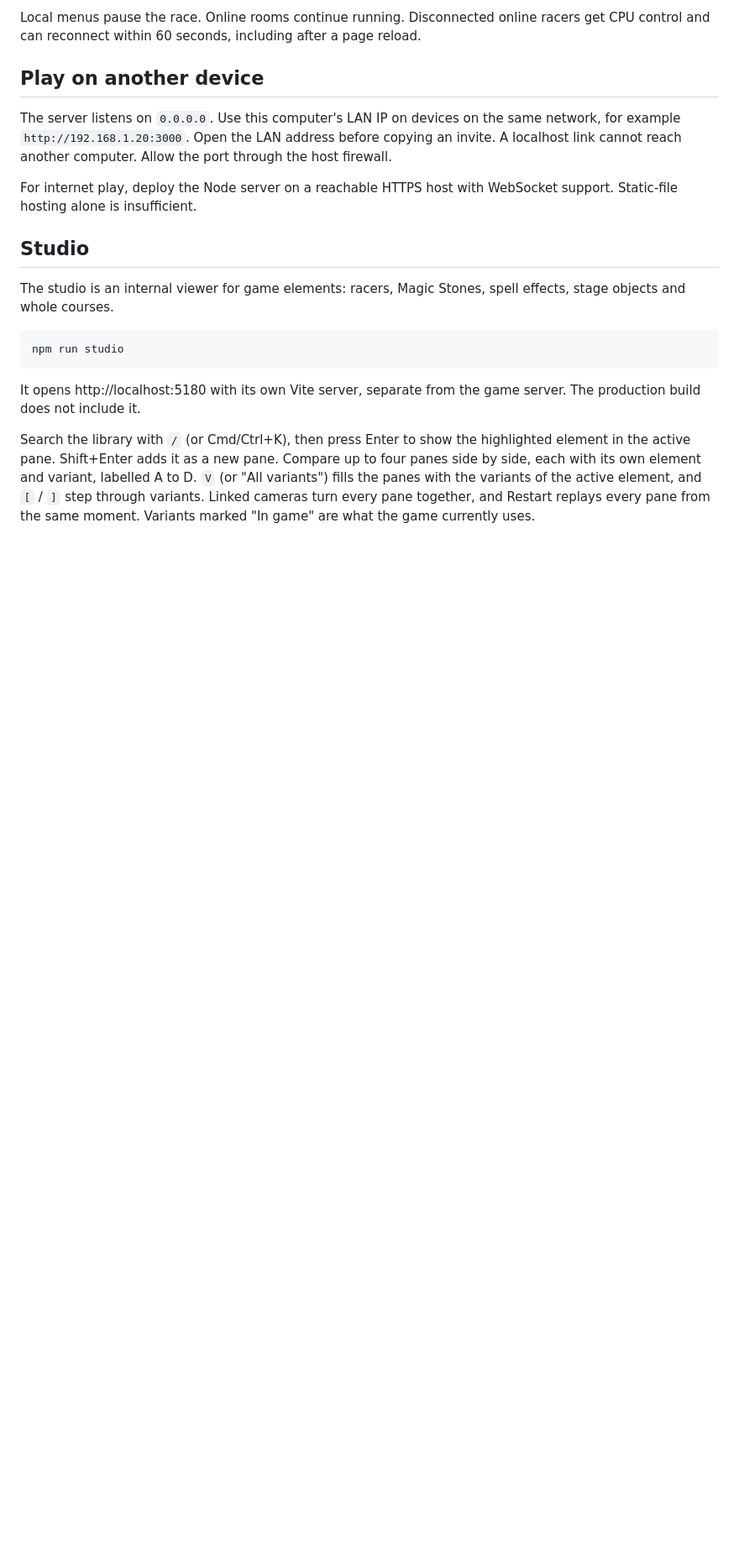
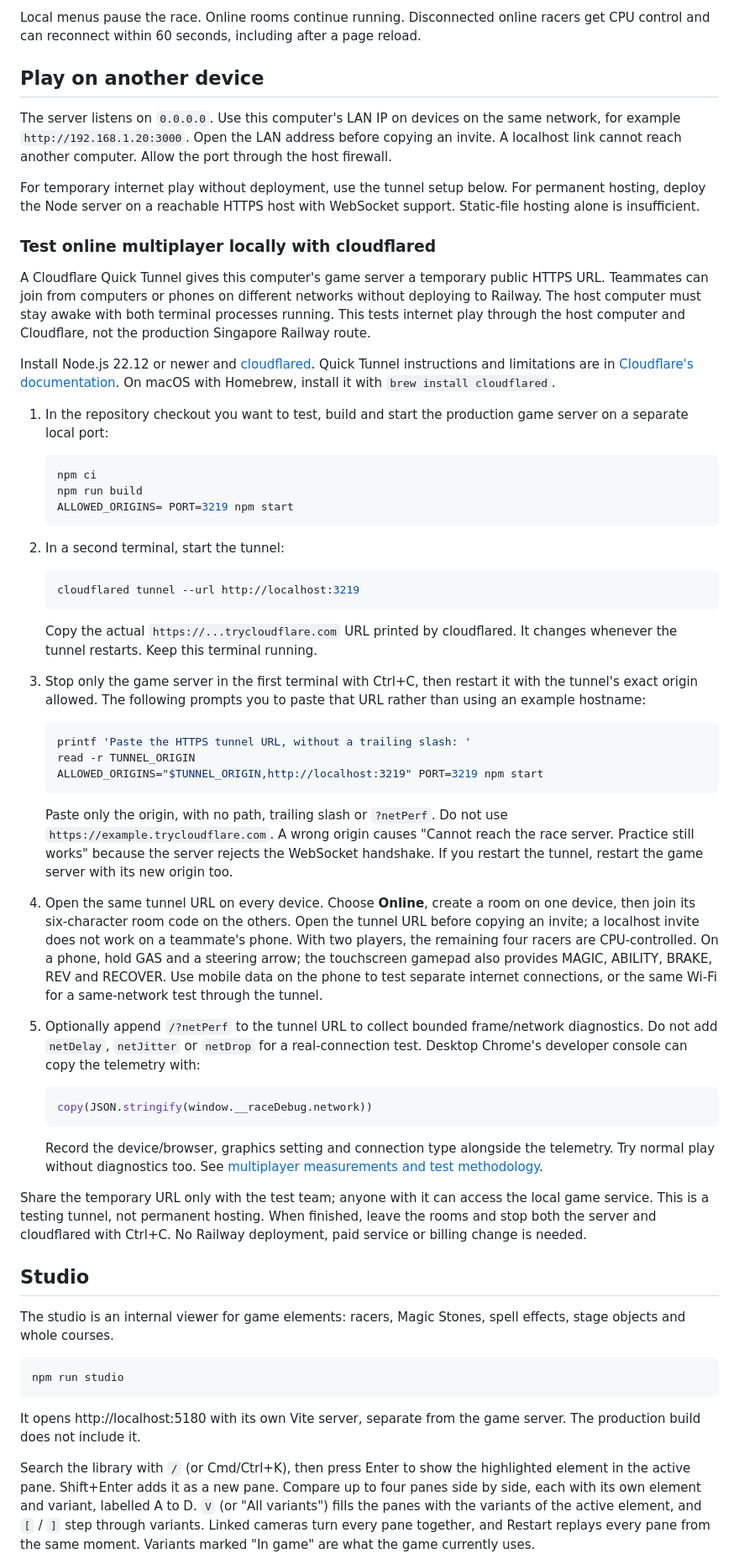
Before and after one commit to SainyTK/chocobo-racing-threejs, a Markdown page: README.md, the part around one of its changes. Shown at 84% size. Drawn GitHub-style; blank space fills up the shorter version.

Commit message:
Document local internet multiplayer testing with Cloudflare Quick Tunnel

````diff
--- a/README.md
+++ b/README.md
@@ -79,7 +79,51 @@ Local menus pause the race. Online rooms continue running. Disconnected online r
 
 The server listens on `0.0.0.0`. Use this computer's LAN IP on devices on the same network, for example `http://192.168.1.20:3000`. Open the LAN address before copying an invite. A localhost link cannot reach another computer. Allow the port through the host firewall.
 
-For internet play, deploy the Node server on a reachable HTTPS host with WebSocket support. Static-file hosting alone is insufficient.
+For temporary internet play without deployment, use the tunnel setup below. For permanent hosting, deploy the Node server on a reachable HTTPS host with WebSocket support. Static-file hosting alone is insufficient.
+
+### Test online multiplayer locally with cloudflared
+
+A Cloudflare Quick Tunnel gives this computer's game server a temporary public HTTPS URL. Teammates can join from computers or phones on different networks without deploying to Railway. The host computer must stay awake with both terminal processes running. This tests internet play through the host computer and Cloudflare, not the production Singapore Railway route.
+
+Install Node.js 22.12 or newer and [cloudflared](https://developers.cloudflare.com/tunnel/downloads/). Quick Tunnel instructions and limitations are in [Cloudflare's documentation](https://developers.cloudflare.com/tunnel/get-started/quick-tunnels/). On macOS with Homebrew, install it with `brew install cloudflared`.
+
+1. In the repository checkout you want to test, build and start the production game server on a separate local port:
+
+   ```sh
+   npm ci
+   npm run build
+   ALLOWED_ORIGINS= PORT=3219 npm start
+   ```
+
+2. In a second terminal, start the tunnel:
+
+   ```sh
+   cloudflared tunnel --url http://localhost:3219
+   ```
+
+   Copy the actual `https://...trycloudflare.com` URL printed by cloudflared. It changes whenever the tunnel restarts. Keep this terminal running.
+
+3. Stop only the game server in the first terminal with Ctrl+C, then restart it with the tunnel's exact origin allowed. The following prompts you to paste that URL rather than using an example hostname:
+
+   ```sh
+   printf 'Paste the HTTPS tunnel URL, without a trailing slash: '
+   read -r TUNNEL_ORIGIN
+   ALLOWED_ORIGINS="$TUNNEL_ORIGIN,http://localhost:3219" PORT=3219 npm start
+   ```
+
+   Paste only the origin, with no path, trailing slash or `?netPerf`. Do not use `https://example.trycloudflare.com`. A wrong origin causes "Cannot reach the race server. Practice still works" because the server rejects the WebSocket handshake. If you restart the tunnel, restart the game server with its new origin too.
+
+4. Open the same tunnel URL on every device. Choose **Online**, create a room on one device, then join its six-character room code on the others. Open the tunnel URL before copying an invite; a localhost invite does not work on a teammate's phone. With two players, the remaining four racers are CPU-controlled. On a phone, hold GAS and a steering arrow; the touchscreen gamepad also provides MAGIC, ABILITY, BRAKE, REV and RECOVER. Use mobile data on the phone to test separate internet connections, or the same Wi-Fi for a same-network test through the tunnel.
+
+5. Optionally append `/?netPerf` to the tunnel URL to collect bounded frame/network diagnostics. Do not add `netDelay`, `netJitter` or `netDrop` for a real-connection test. Desktop Chrome's developer console can copy the telemetry with:
+
+   ```js
+   copy(JSON.stringify(window.__raceDebug.network))
+   ```
+
+   Record the device/browser, graphics setting and connection type alongside the telemetry. Try normal play without diagnostics too. See [multiplayer measurements and test methodology](docs/multiplayer-performance.md).
+
+Share the temporary URL only with the test team; anyone with it can access the local game service. This is a testing tunnel, not permanent hosting. When finished, leave the rooms and stop both the server and cloudflared with Ctrl+C. No Railway deployment, paid service or billing change is needed.
 
 ## Studio
 
````
Also changed, not shown: other parts of README.md (+5 -5 lines).
